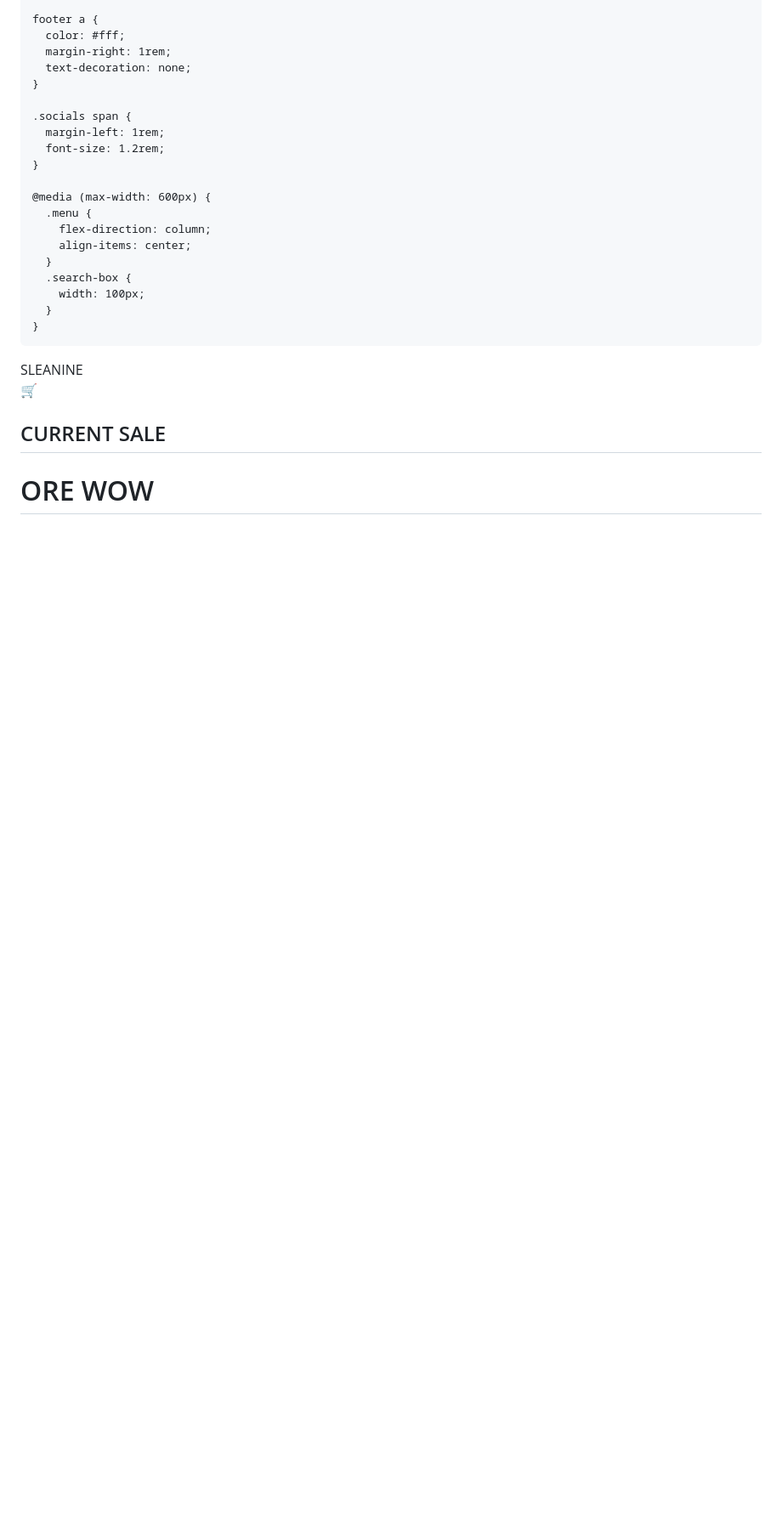
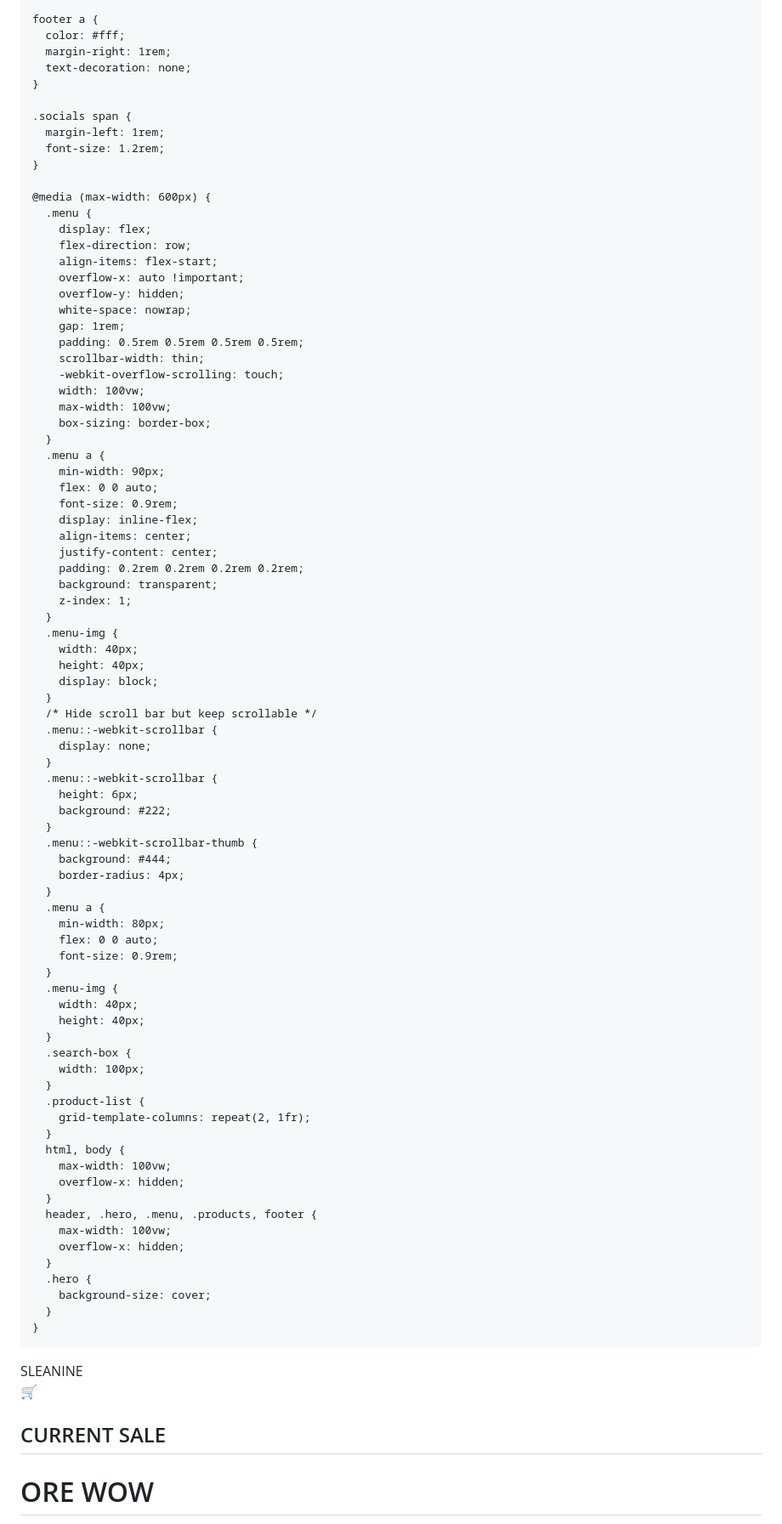
Before and after one commit to powar293/Ecom-website, a Markdown page: README.md, the part around one of its changes. Shown at 85% size. GitHub-like rendering; blank space fills up the shorter version.

```diff
--- a/README.md
+++ b/README.md
@@ -166,11 +192,73 @@
 
     @media (max-width: 600px) {
       .menu {
-        flex-direction: column;
+        display: flex;
+        flex-direction: row;
+        align-items: flex-start;
+        overflow-x: auto !important;
+        overflow-y: hidden;
+        white-space: nowrap;
+        gap: 1rem;
+        padding: 0.5rem 0.5rem 0.5rem 0.5rem;
+        scrollbar-width: thin;
+        -webkit-overflow-scrolling: touch;
+        width: 100vw;
+        max-width: 100vw;
+        box-sizing: border-box;
+      }
+      .menu a {
+        min-width: 90px;
+        flex: 0 0 auto;
+        font-size: 0.9rem;
+        display: inline-flex;
         align-items: center;
+        justify-content: center;
+        padding: 0.2rem 0.2rem 0.2rem 0.2rem;
+        background: transparent;
+        z-index: 1;
+      }
+      .menu-img {
+        width: 40px;
+        height: 40px;
+        display: block;
+      }
+      /* Hide scroll bar but keep scrollable */
+      .menu::-webkit-scrollbar {
+        display: none;
+      }
+      .menu::-webkit-scrollbar {
+        height: 6px;
+        background: #222;
+      }
+      .menu::-webkit-scrollbar-thumb {
+        background: #444;
+        border-radius: 4px;
+      }
+      .menu a {
+        min-width: 80px;
+        flex: 0 0 auto;
+        font-size: 0.9rem;
+      }
+      .menu-img {
+        width: 40px;
+        height: 40px;
       }
       .search-box {
         width: 100px;
+      }
+      .product-list {
+        grid-template-columns: repeat(2, 1fr);
+      }
+      html, body {
+        max-width: 100vw;
+        overflow-x: hidden;
+      }
+      header, .hero, .menu, .products, footer {
+        max-width: 100vw;
+        overflow-x: hidden;
+      }
+      .hero {
+        background-size: cover;
       }
     }
   </style>
```
Also changed, not shown: other parts of README.md (+46 -5 lines).
